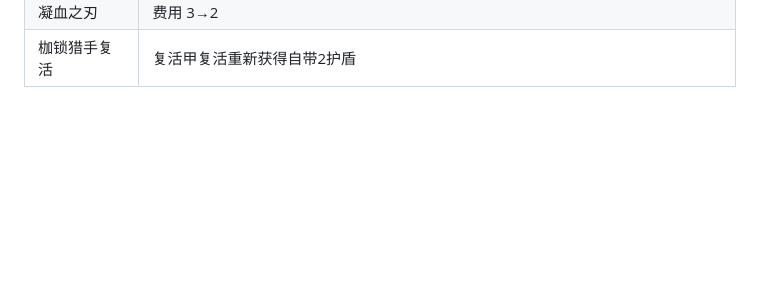
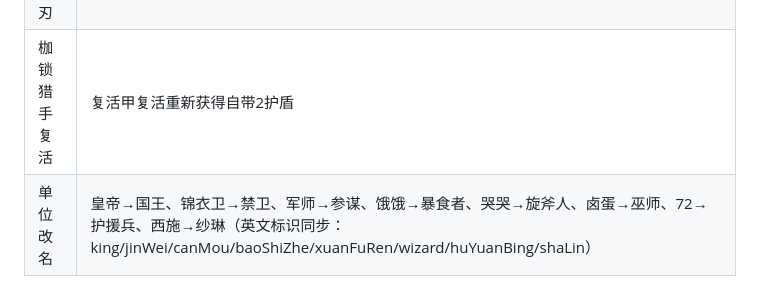
Before and after one commit to BOLLSA/DAS, a Markdown page: AI_HANDOVER（游戏有改动随时更新我）.md, the part around the change. Rendered like a GitHub page; blank space fills up the shorter version.

Commit message:
文档：记录1.01单位改名变更

```diff
--- a/AI_HANDOVER（游戏有改动随时更新我）.md
+++ b/AI_HANDOVER（游戏有改动随时更新我）.md
@@ -437,3 +437,4 @@ node --check js/main.js
 | 远程联机 | PeerJS P2P 主机权威：房间码匹配、指令转发、弹窗远程选择、装备远程购买、断线回退 |
 | 凝血之刃 | 费用 3→2 |
 | 枷锁猎手复活 | 复活甲复活重新获得自带2护盾 |
+| 单位改名 | 皇帝→国王、锦衣卫→禁卫、军师→参谋、饿饿→暴食者、哭哭→旋斧人、卤蛋→巫师、72→护援兵、西施→纱琳（英文标识同步：king/jinWei/canMou/baoShiZhe/xuanFuRen/wizard/huYuanBing/shaLin） |
```
